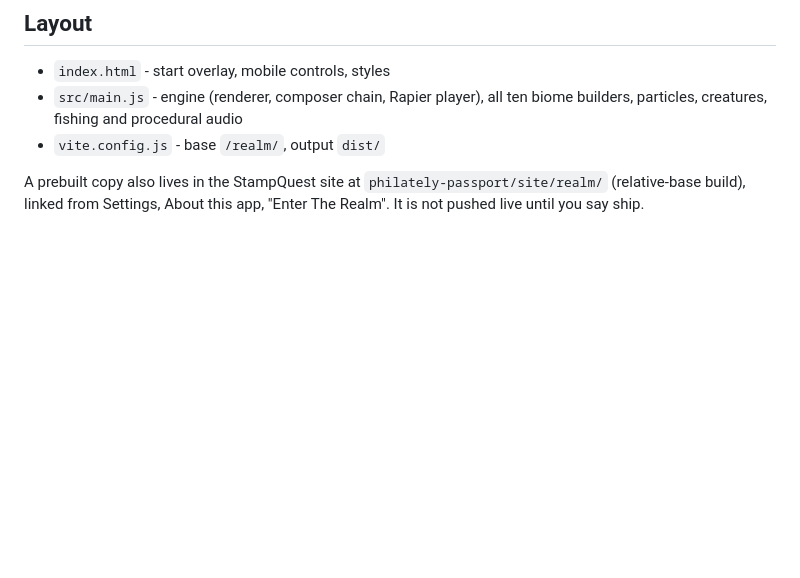
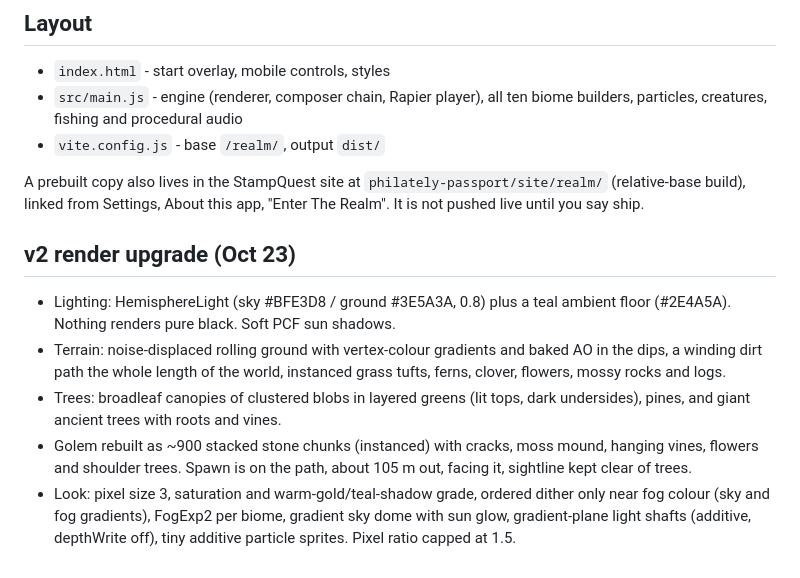
Before and after one commit to nyx4088/realm, a Markdown page: README.md, the part around the change. Drawn GitHub-style; blank space fills up the shorter version.

Commit message:
README: v2 render notes

```diff
--- a/README.md
+++ b/README.md
@@ -84,3 +84,20 @@ A prebuilt copy also lives in the StampQuest site at
 `philately-passport/site/realm/` (relative-base build), linked from
 Settings, About this app, "Enter The Realm". It is not pushed live until
 you say ship.
+
+## v2 render upgrade (Oct 23)
+
+- Lighting: HemisphereLight (sky #BFE3D8 / ground #3E5A3A, 0.8) plus a teal
+  ambient floor (#2E4A5A). Nothing renders pure black. Soft PCF sun shadows.
+- Terrain: noise-displaced rolling ground with vertex-colour gradients and
+  baked AO in the dips, a winding dirt path the whole length of the world,
+  instanced grass tufts, ferns, clover, flowers, mossy rocks and logs.
+- Trees: broadleaf canopies of clustered blobs in layered greens (lit tops,
+  dark undersides), pines, and giant ancient trees with roots and vines.
+- Golem rebuilt as ~900 stacked stone chunks (instanced) with cracks, moss
+  mound, hanging vines, flowers and shoulder trees. Spawn is on the path,
+  about 105 m out, facing it, sightline kept clear of trees.
+- Look: pixel size 3, saturation and warm-gold/teal-shadow grade, ordered
+  dither only near fog colour (sky and fog gradients), FogExp2 per biome,
+  gradient sky dome with sun glow, gradient-plane light shafts (additive,
+  depthWrite off), tiny additive particle sprites. Pixel ratio capped at 1.5.
```
